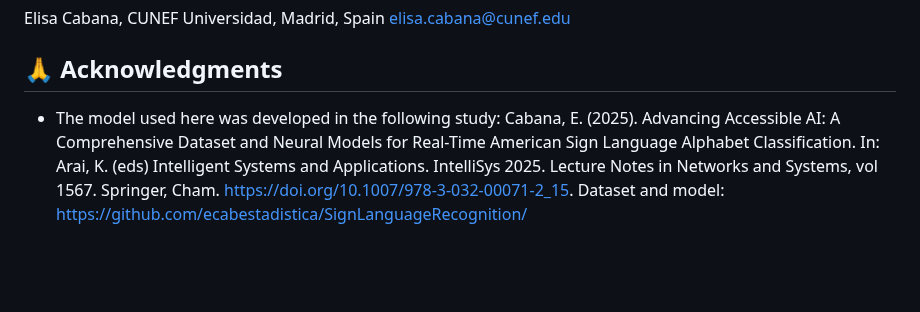
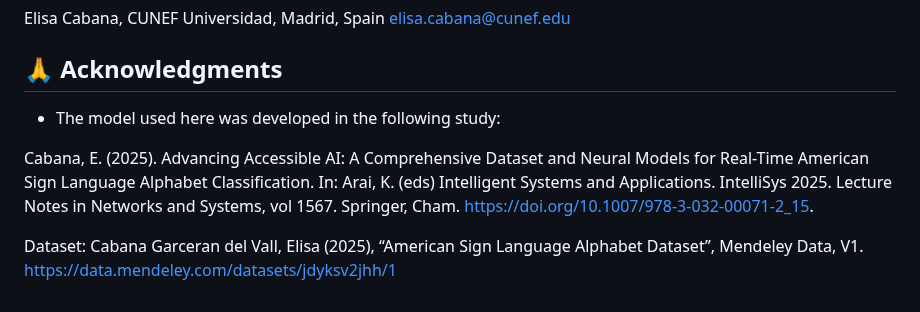
Before and after one commit to ecabestadistica/Multi-layer-CAM, a Markdown page: README.md, the part around the change. Rendered like a GitHub page; blank space fills up the shorter version.

Commit message:
Update acknowledgments
Added a new dataset citation for the American Sign Language Alphabet.

```diff
--- a/README.md
+++ b/README.md
@@ -184,4 +184,7 @@ elisa.cabana@cunef.edu
 ## 🙏 Acknowledgments
 
 - The model used here was developed in the following study:
-Cabana, E. (2025). Advancing Accessible AI: A Comprehensive Dataset and Neural Models for Real-Time American Sign Language Alphabet Classification. In: Arai, K. (eds) Intelligent Systems and Applications. IntelliSys 2025. Lecture Notes in Networks and Systems, vol 1567. Springer, Cham. https://doi.org/10.1007/978-3-032-00071-2_15. Dataset and model: https://github.com/ecabestadistica/SignLanguageRecognition/
+
+Cabana, E. (2025). Advancing Accessible AI: A Comprehensive Dataset and Neural Models for Real-Time American Sign Language Alphabet Classification. In: Arai, K. (eds) Intelligent Systems and Applications. IntelliSys 2025. Lecture Notes in Networks and Systems, vol 1567. Springer, Cham. https://doi.org/10.1007/978-3-032-00071-2_15.
+
+Dataset: Cabana Garceran del Vall, Elisa (2025), “American Sign Language Alphabet Dataset”, Mendeley Data, V1. https://data.mendeley.com/datasets/jdyksv2jhh/1
```
